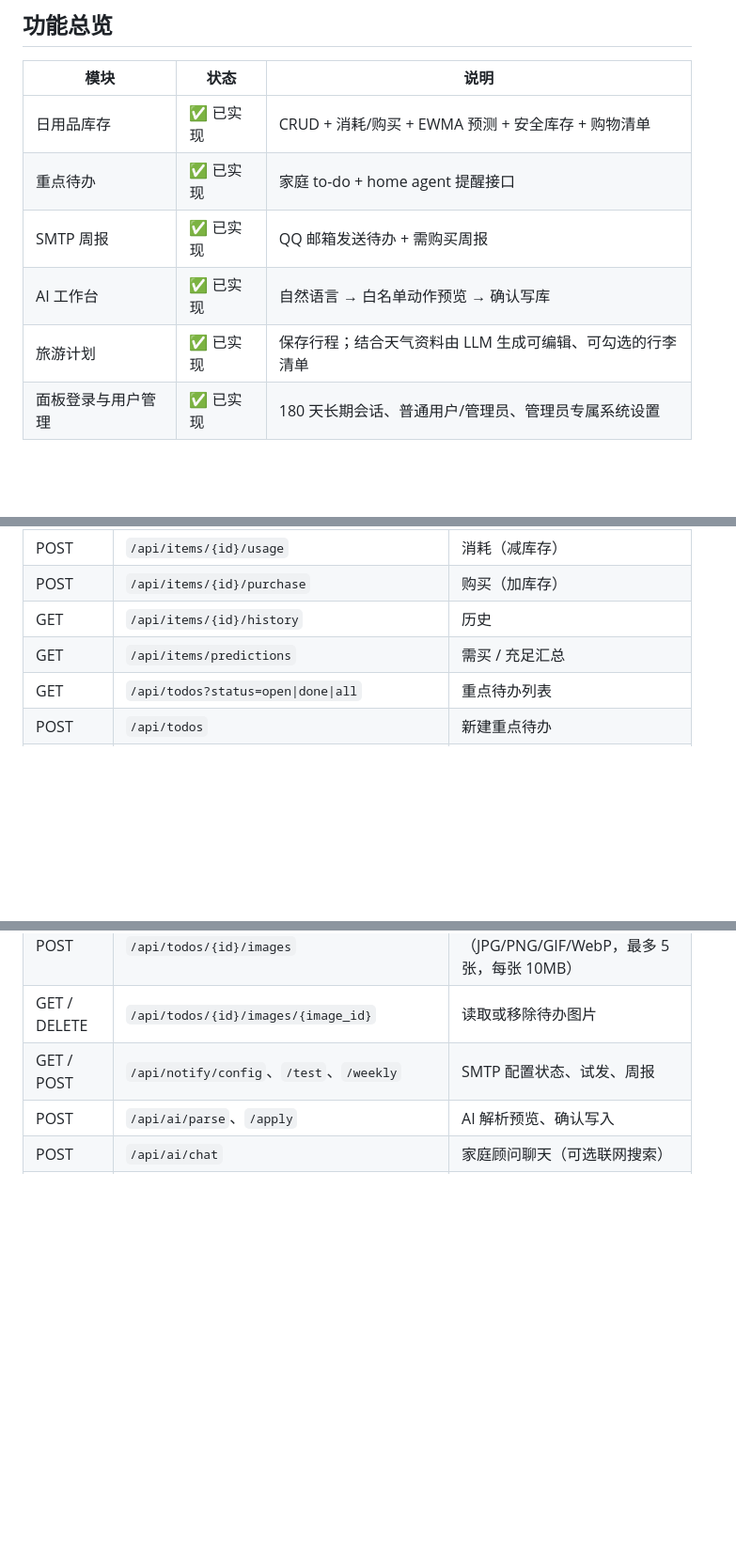
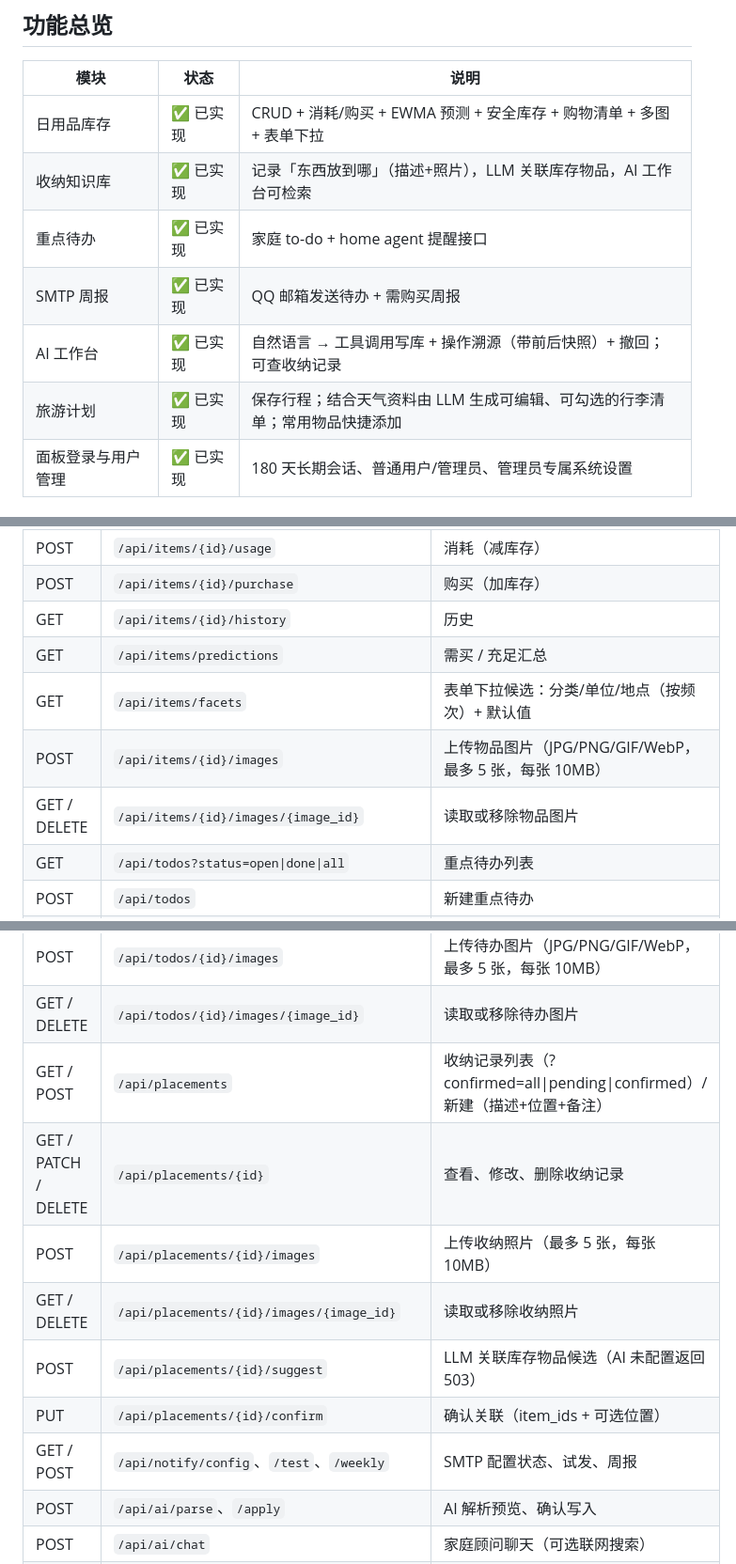
Before and after one commit to yuyuan1019/homedash, a Markdown page: README.md, 3 parts joined by grey strips. Shown at 94% size. Rendered like a GitHub page; blank space fills up the shorter version.

```diff
--- a/README.md
+++ b/README.md
@@ -18,11 +18,12 @@
 
 | 模块 | 状态 | 说明 |
 |------|------|------|
-| 日用品库存 | ✅ 已实现 | CRUD + 消耗/购买 + EWMA 预测 + 安全库存 + 购物清单 |
+| 日用品库存 | ✅ 已实现 | CRUD + 消耗/购买 + EWMA 预测 + 安全库存 + 购物清单 + 多图 + 表单下拉 |
+| 收纳知识库 | ✅ 已实现 | 记录「东西放到哪」（描述+照片），LLM 关联库存物品，AI 工作台可检索 |
 | 重点待办 | ✅ 已实现 | 家庭 to-do + home agent 提醒接口 |
 | SMTP 周报 | ✅ 已实现 | QQ 邮箱发送待办 + 需购买周报 |
-| AI 工作台 | ✅ 已实现 | 自然语言 → 白名单动作预览 → 确认写库 |
-| 旅游计划 | ✅ 已实现 | 保存行程；结合天气资料由 LLM 生成可编辑、可勾选的行李清单 |
+| AI 工作台 | ✅ 已实现 | 自然语言 → 工具调用写库 + 操作溯源（带前后快照）+ 撤回；可查收纳记录 |
+| 旅游计划 | ✅ 已实现 | 保存行程；结合天气资料由 LLM 生成可编辑、可勾选的行李清单；常用物品快捷添加 |
 | 面板登录与用户管理 | ✅ 已实现 | 180 天长期会话、普通用户/管理员、管理员专属系统设置 |
 
 ### 1. 日用品管理（已实现）
@@ -373,6 +374,9 @@ python -m app.modules.setup        # LLM / SMTP / Brave 配置读写与掩码
 | POST | `/api/items/{id}/purchase` | 购买（加库存） |
 | GET | `/api/items/{id}/history` | 历史 |
 | GET | `/api/items/predictions` | 需买 / 充足汇总 |
+| GET | `/api/items/facets` | 表单下拉候选：分类/单位/地点（按频次）+ 默认值 |
+| POST | `/api/items/{id}/images` | 上传物品图片（JPG/PNG/GIF/WebP，最多 5 张，每张 10MB） |
+| GET / DELETE | `/api/items/{id}/images/{image_id}` | 读取或移除物品图片 |
 | GET | `/api/todos?status=open\|done\|all` | 重点待办列表 |
 | POST | `/api/todos` | 新建重点待办 |
 | GET / PUT / DELETE | `/api/todos/{id}` | 查看、编辑、删除重点待办 |
@@ -382,6 +386,12 @@ python -m app.modules.setup        # LLM / SMTP / Brave 配置读写与掩码
 | POST / PUT | `/api/agent/todos/*/remind-fired`、`/remind` | agent 回写提醒或修改提醒 |
 | POST | `/api/todos/{id}/images` | 上传待办图片（JPG/PNG/GIF/WebP，最多 5 张，每张 10MB） |
 | GET / DELETE | `/api/todos/{id}/images/{image_id}` | 读取或移除待办图片 |
+| GET / POST | `/api/placements` | 收纳记录列表（?confirmed=all\|pending\|confirmed）/ 新建（描述+位置+备注） |
+| GET / PATCH / DELETE | `/api/placements/{id}` | 查看、修改、删除收纳记录 |
+| POST | `/api/placements/{id}/images` | 上传收纳照片（最多 5 张，每张 10MB） |
+| GET / DELETE | `/api/placements/{id}/images/{image_id}` | 读取或移除收纳照片 |
+| POST | `/api/placements/{id}/suggest` | LLM 关联库存物品候选（AI 未配置返回 503） |
+| PUT | `/api/placements/{id}/confirm` | 确认关联（item_ids + 可选位置） |
 | GET / POST | `/api/notify/config`、`/test`、`/weekly` | SMTP 配置状态、试发、周报 |
 | POST | `/api/ai/parse`、`/apply` | AI 解析预览、确认写入 |
 | POST | `/api/ai/chat` | 家庭顾问聊天（可选联网搜索） |
```
Also changed, not shown: AGENTS.md (+7 -5 lines), DEVPLAN.md (+47 -0 lines).
